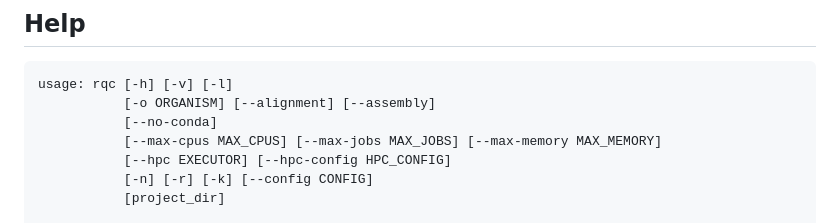
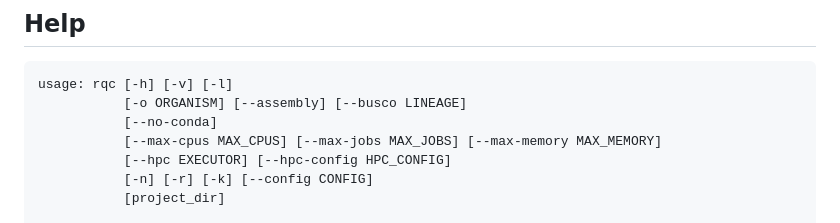
Before and after one commit to oliverrupp/rqc, a Markdown page: README.md, the part around the change. GitHub-like rendering.

````diff
--- a/README.md
+++ b/README.md
@@ -62,7 +62,7 @@ Subsequent executions in the same project reuse existing environments.
 
 ```text
 usage: rqc [-h] [-v] [-l]
-           [-o ORGANISM] [--alignment] [--assembly]
+           [-o ORGANISM] [--assembly] [--busco LINEAGE]
            [--no-conda]
 		   [--max-cpus MAX_CPUS] [--max-jobs MAX_JOBS] [--max-memory MAX_MEMORY]
 		   [--hpc EXECUTOR] [--hpc-config HPC_CONFIG]
````
